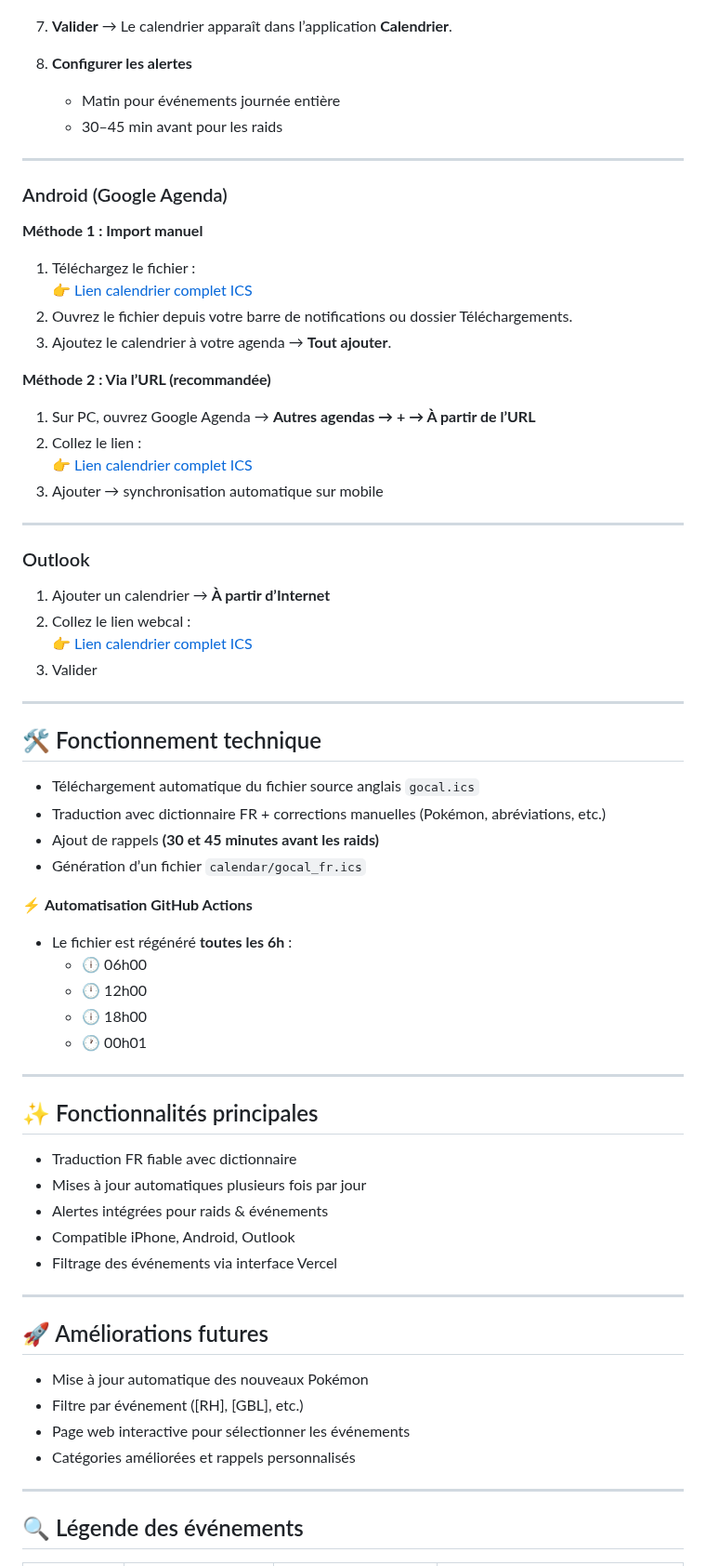
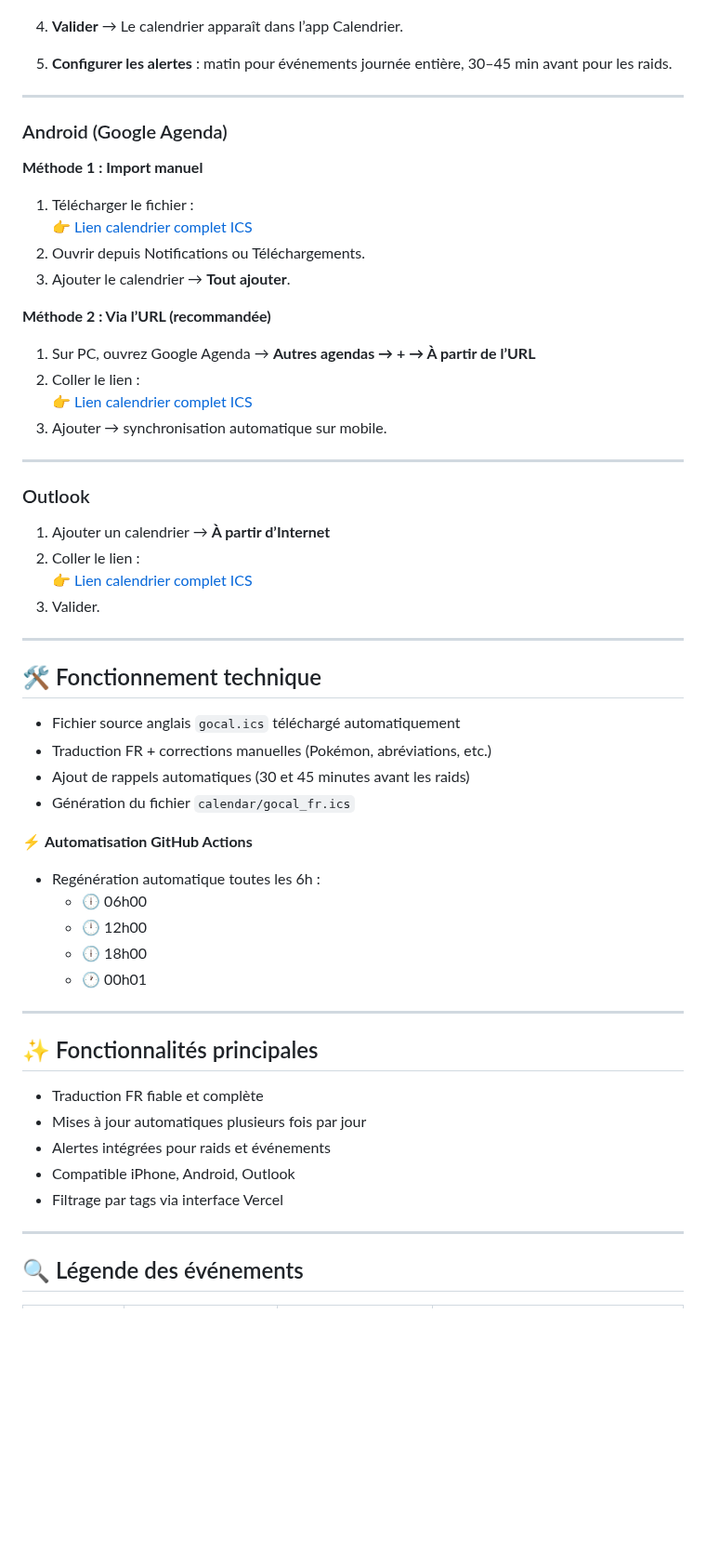
Before and after one commit to SneakyOnTv/pokemon-go-calendar-fr, a Markdown page: README.md, the part around one of its changes. Shown at 93% size. Rendered like a GitHub page; blank space fills up the shorter version.

```diff
--- a/README.md
+++ b/README.md
@@ -50,47 +43,43 @@ Pour obtenir le calendrier complet sans filtrage :
    <img src="images/6.png" width="200" />
 
-7. **Valider** → Le calendrier apparaît dans l’application **Calendrier**.
-
-8. **Configurer les alertes**
-   - Matin pour événements journée entière
-   - 30–45 min avant pour les raids
+4. **Valider** → Le calendrier apparaît dans l’app Calendrier.
+5. **Configurer les alertes** : matin pour événements journée entière, 30–45 min avant pour les raids.
 
 ---
 
 ### Android (Google Agenda)
 
 **Méthode 1 : Import manuel**
-1. Téléchargez le fichier :
-   👉 [Lien calendrier complet ICS](https://sneakyontv.github.io/pokemon-go-calendar-fr/calendar/gocal_fr.ics)
-2. Ouvrez le fichier depuis votre barre de notifications ou dossier Téléchargements.
-3. Ajoutez le calendrier à votre agenda → **Tout ajouter**.
+1. Télécharger le fichier :
+   👉 <a href="https://sneakyontv.github.io/pokemon-go-calendar-fr/calendar/gocal_fr.ics" target="_blank">Lien calendrier complet ICS</a>
+2. Ouvrir depuis Notifications ou Téléchargements.
+3. Ajouter le calendrier → **Tout ajouter**.
 
 **Méthode 2 : Via l’URL (recommandée)**
 1. Sur PC, ouvrez Google Agenda → **Autres agendas → + → À partir de l’URL**
-2. Collez le lien :
-   👉 [Lien calendrier complet ICS](https://sneakyontv.github.io/pokemon-go-calendar-fr/calendar/gocal_fr.ics)
-3. Ajouter → synchronisation automatique sur mobile
+2. Coller le lien :
+   👉 <a href="https://sneakyontv.github.io/pokemon-go-calendar-fr/calendar/gocal_fr.ics" target="_blank">Lien calendrier complet ICS</a>
+3. Ajouter → synchronisation automatique sur mobile.
 
 ---
 
 ### Outlook
-
 1. Ajouter un calendrier → **À partir d’Internet**
-2. Collez le lien webcal :
-   👉 [Lien calendrier complet ICS](https://sneakyontv.github.io/pokemon-go-calendar-fr/calendar/gocal_fr.ics)
-3. Valider
+2. Coller le lien :
+   👉 <a href="https://sneakyontv.github.io/pokemon-go-calendar-fr/calendar/gocal_fr.ics" target="_blank">Lien calendrier complet ICS</a>
+3. Valider.
 
 ---
 
 ## 🛠️ Fonctionnement technique
 
-- Téléchargement automatique du fichier source anglais `gocal.ics`
-- Traduction avec dictionnaire FR + corrections manuelles (Pokémon, abréviations, etc.)
-- Ajout de rappels **(30 et 45 minutes avant les raids)**
-- Génération d’un fichier `calendar/gocal_fr.ics`
+- Fichier source anglais `gocal.ics` téléchargé automatiquement
+- Traduction FR + corrections manuelles (Pokémon, abréviations, etc.)
+- Ajout de rappels automatiques (30 et 45 minutes avant les raids)
+- Génération du fichier `calendar/gocal_fr.ics`
 
 ⚡ **Automatisation GitHub Actions**
-- Le fichier est régénéré **toutes les 6h** :
+- Regénération automatique toutes les 6h :
   - 🕕 06h00
   - 🕛 12h00
   - 🕕 18h00
@@ -100,20 +89,11 @@ Pour obtenir le calendrier complet sans filtrage :
 
 ## ✨ Fonctionnalités principales
 
-- Traduction FR fiable avec dictionnaire
+- Traduction FR fiable et complète
 - Mises à jour automatiques plusieurs fois par jour
-- Alertes intégrées pour raids & événements
+- Alertes intégrées pour raids et événements
 - Compatible iPhone, Android, Outlook
-- Filtrage des événements via interface Vercel
-
----
-
-## 🚀 Améliorations futures
-
-- Mise à jour automatique des nouveaux Pokémon
-- Filtre par événement ([RH], [GBL], etc.)
-- Page web interactive pour sélectionner les événements
-- Catégories améliorées et rappels personnalisés
+- Filtrage par tags via interface Vercel
 
 ---
 
```
Also changed, not shown: other parts of README.md (+26 -33 lines).
